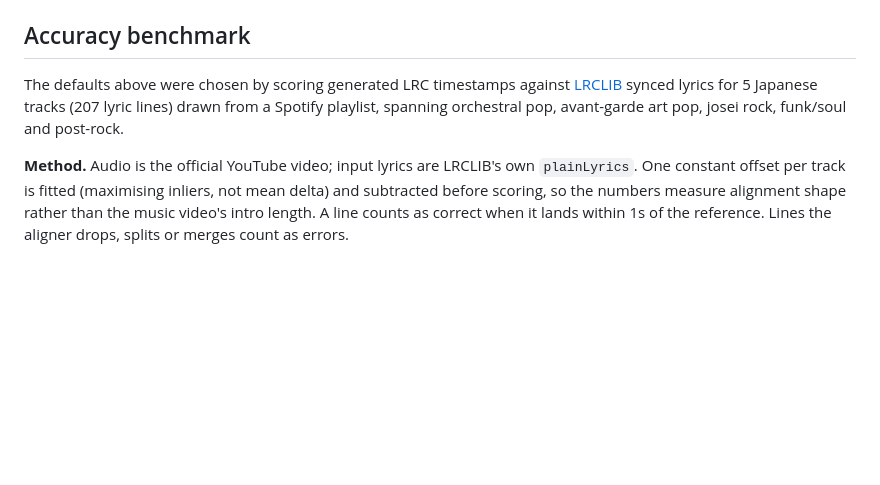
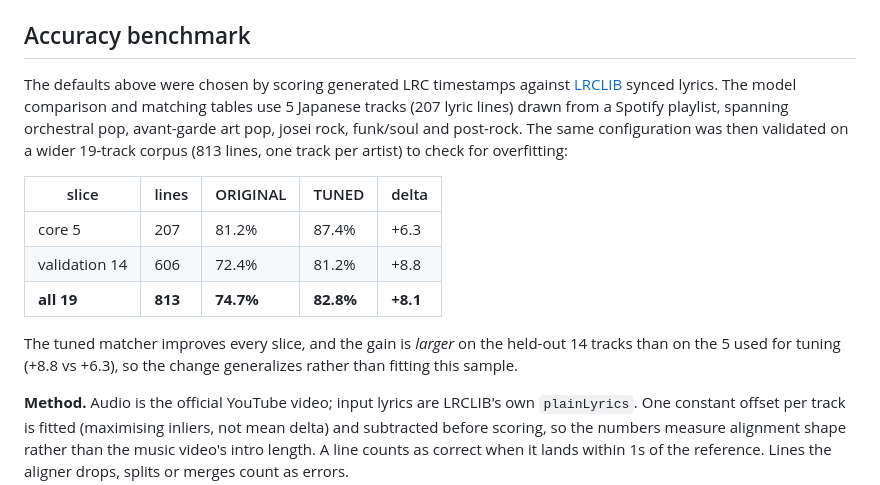
Before and after one commit to PixelAxolotl/lrc-sync, a Markdown page: README.md, the part around the change. GitHub-like rendering; blank space fills up the shorter version.

Commit message:
docs: add 19-track validation results to README benchmark section

```diff
--- a/README.md
+++ b/README.md
@@ -135,9 +135,21 @@ python check_publish.py --artist "Artist" --track "Song" --duration 215
 ## Accuracy benchmark
 
 The defaults above were chosen by scoring generated LRC timestamps against
-[LRCLIB](https://lrclib.net) synced lyrics for 5 Japanese tracks (207 lyric
-lines) drawn from a Spotify playlist, spanning orchestral pop, avant-garde art
-pop, josei rock, funk/soul and post-rock.
+[LRCLIB](https://lrclib.net) synced lyrics. The model comparison and matching
+tables use 5 Japanese tracks (207 lyric lines) drawn from a Spotify playlist,
+spanning orchestral pop, avant-garde art pop, josei rock, funk/soul and
+post-rock. The same configuration was then validated on a wider 19-track
+corpus (813 lines, one track per artist) to check for overfitting:
+
+| slice | lines | ORIGINAL | TUNED | delta |
+|---|---|---|---|---|
+| core 5 | 207 | 81.2% | 87.4% | +6.3 |
+| validation 14 | 606 | 72.4% | 81.2% | +8.8 |
+| **all 19** | **813** | **74.7%** | **82.8%** | **+8.1** |
+
+The tuned matcher improves every slice, and the gain is *larger* on the
+held-out 14 tracks than on the 5 used for tuning (+8.8 vs +6.3), so the
+change generalizes rather than fitting this sample.
 
 **Method.** Audio is the official YouTube video; input lyrics are LRCLIB's own
 `plainLyrics`. One constant offset per track is fitted (maximising inliers, not
```
